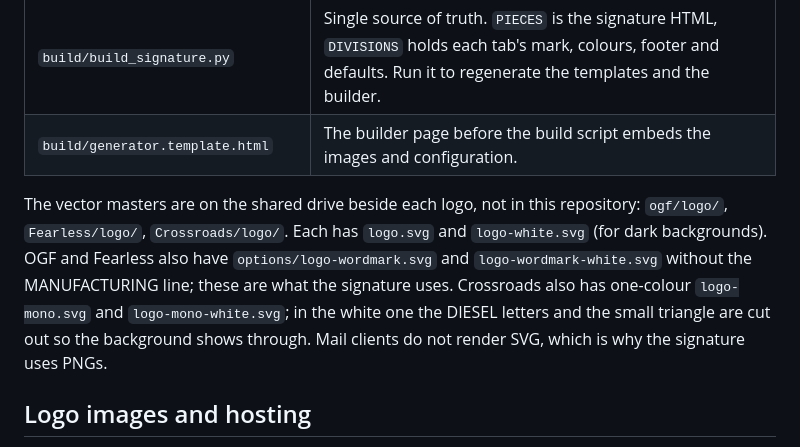
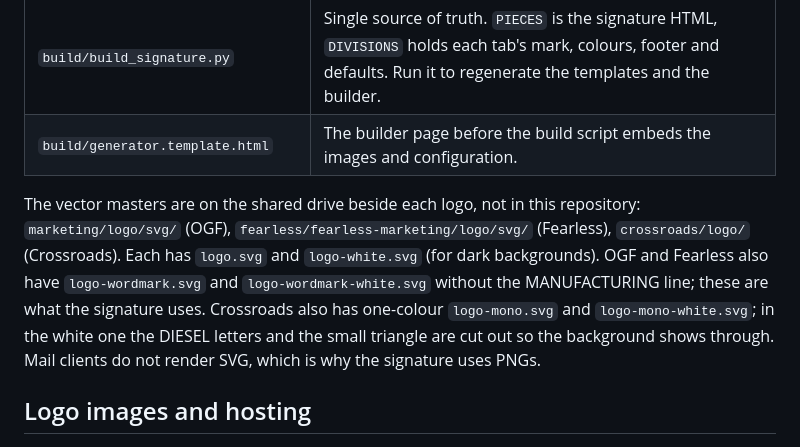
Before and after one commit to Rsty-Shackleford/ogf-signature, a Markdown page: README.md, the part around the change. Rendered like a GitHub page.

Commit message:
README: update logo master paths after OGF folder reorganization
Co-Authored-By: Claude Fable 5.1 <noreply@anthropic.com>

```diff
--- a/README.md
+++ b/README.md
@@ -50,7 +50,7 @@ This folder is the live site. It is a git checkout of the repository above; push
 | `build/build_signature.py` | Single source of truth. `PIECES` is the signature HTML, `DIVISIONS` holds each tab's mark, colours, footer and defaults. Run it to regenerate the templates and the builder. |
 | `build/generator.template.html` | The builder page before the build script embeds the images and configuration. |
 
-The vector masters are on the shared drive beside each logo, not in this repository: `ogf/logo/`, `Fearless/logo/`, `Crossroads/logo/`. Each has `logo.svg` and `logo-white.svg` (for dark backgrounds). OGF and Fearless also have `options/logo-wordmark.svg` and `logo-wordmark-white.svg` without the MANUFACTURING line; these are what the signature uses. Crossroads also has one-colour `logo-mono.svg` and `logo-mono-white.svg`; in the white one the DIESEL letters and the small triangle are cut out so the background shows through. Mail clients do not render SVG, which is why the signature uses PNGs.
+The vector masters are on the shared drive beside each logo, not in this repository: `marketing/logo/svg/` (OGF), `fearless/fearless-marketing/logo/svg/` (Fearless), `crossroads/logo/` (Crossroads). Each has `logo.svg` and `logo-white.svg` (for dark backgrounds). OGF and Fearless also have `logo-wordmark.svg` and `logo-wordmark-white.svg` without the MANUFACTURING line; these are what the signature uses. Crossroads also has one-colour `logo-mono.svg` and `logo-mono-white.svg`; in the white one the DIESEL letters and the small triangle are cut out so the background shows through. Mail clients do not render SVG, which is why the signature uses PNGs.
 
 ## Logo images and hosting
 
```
